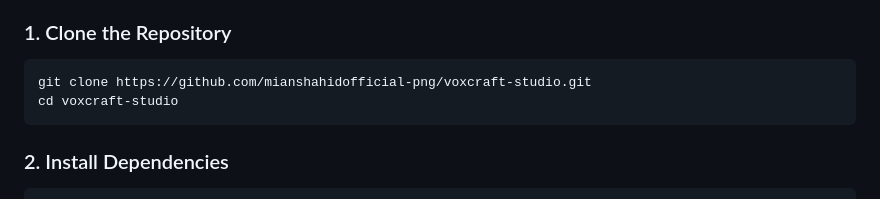
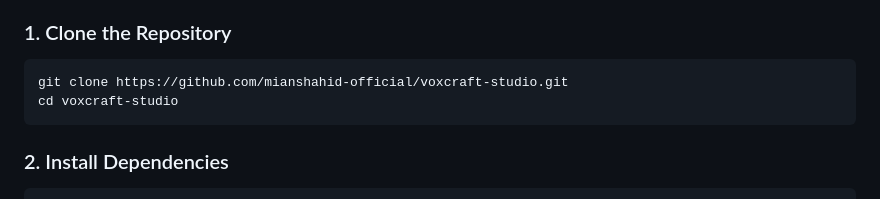
Before and after one commit to mianshahid-official/voxcraft-studio, a Markdown page: README.md, the part around the change. Drawn GitHub-style.

Commit message:
docs: update repository URL to mianshahid-official

````diff
--- a/README.md
+++ b/README.md
@@ -62,7 +62,7 @@
 
 ### 1. Clone the Repository
 ```bash
-git clone https://github.com/mianshahidofficial-png/voxcraft-studio.git
+git clone https://github.com/mianshahid-official/voxcraft-studio.git
 cd voxcraft-studio
 ```
 
````
